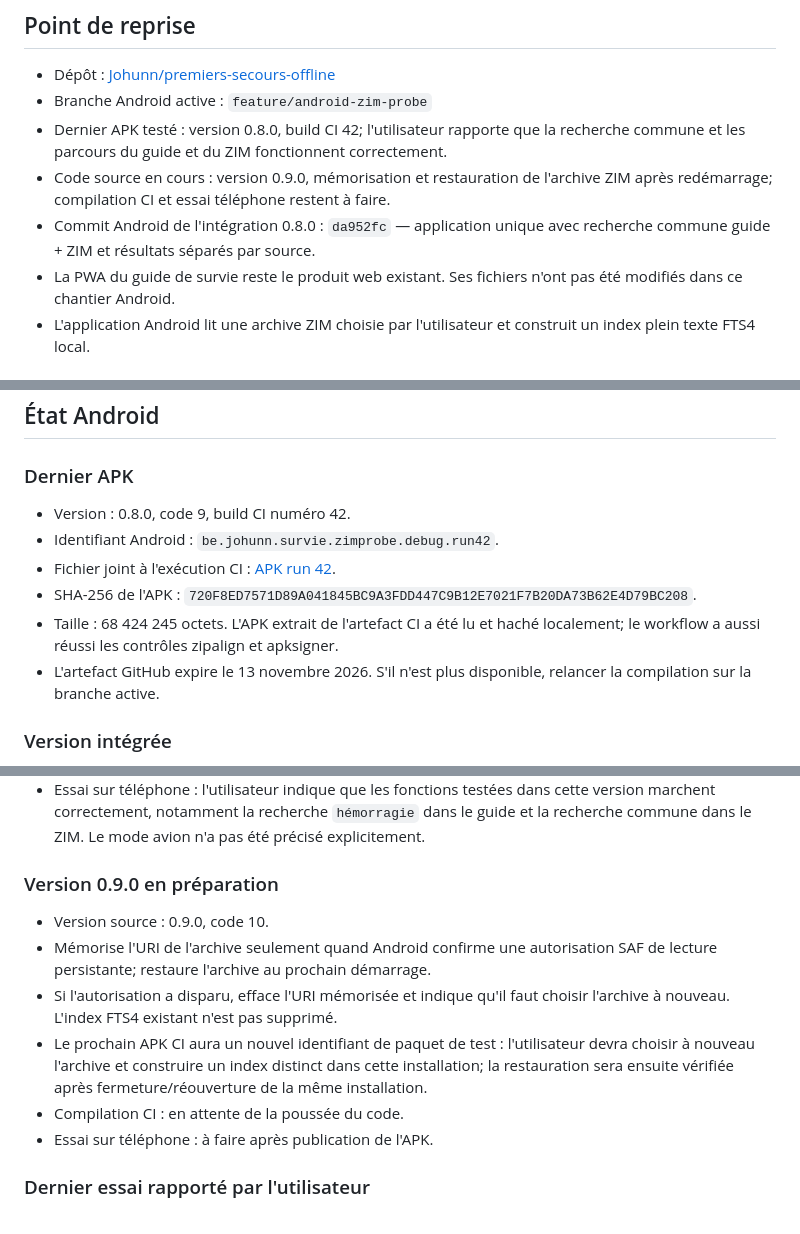
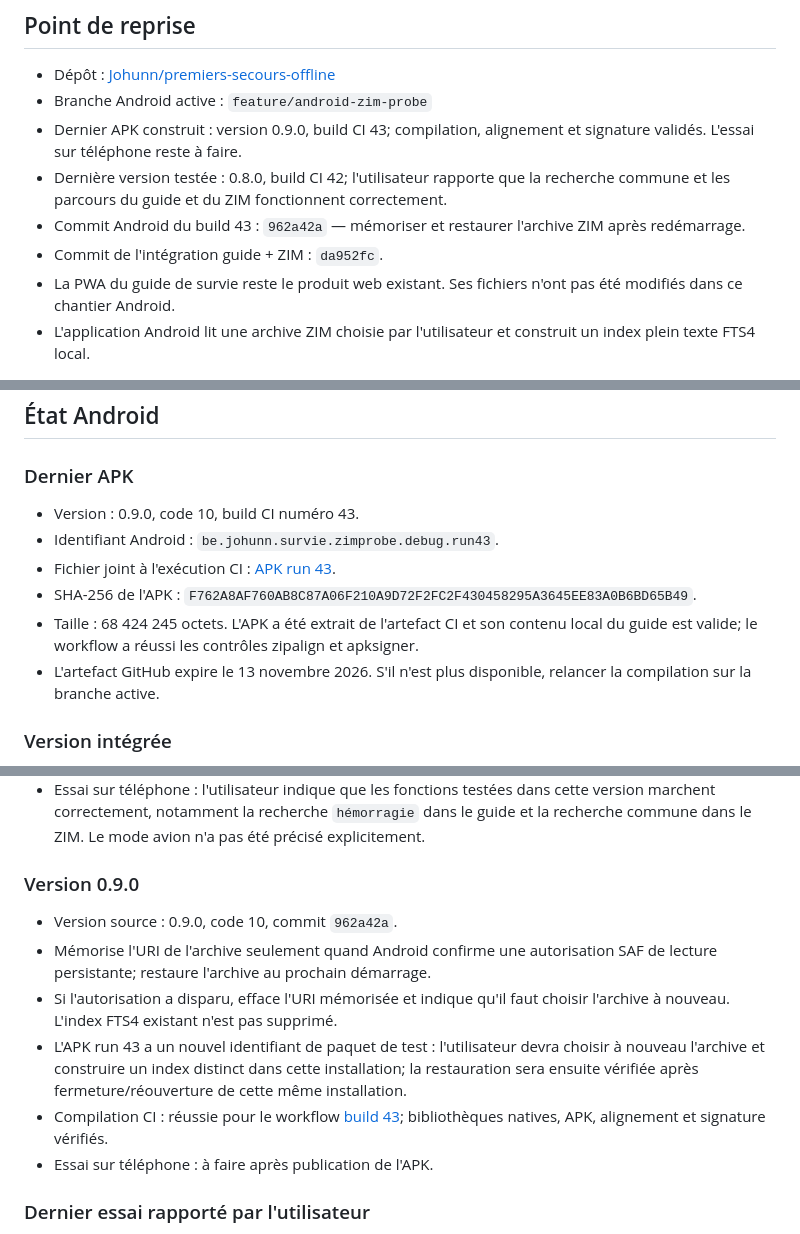
Before and after one commit to Johunn/premiers-secours-offline, a Markdown page: PROJECT_HANDOFF.md, 3 parts joined by grey strips. Drawn GitHub-style.

```diff
--- a/PROJECT_HANDOFF.md
+++ b/PROJECT_HANDOFF.md
@@ -6,9 +6,10 @@ Dernière mise à jour : 30 octobre 2026.
 
 - Dépôt : [Johunn/premiers-secours-offline](https://github.com/Johunn/premiers-secours-offline)
 - Branche Android active : `feature/android-zim-probe`
-- Dernier APK testé : version 0.8.0, build CI 42; l'utilisateur rapporte que la recherche commune et les parcours du guide et du ZIM fonctionnent correctement.
-- Code source en cours : version 0.9.0, mémorisation et restauration de l'archive ZIM après redémarrage; compilation CI et essai téléphone restent à faire.
-- Commit Android de l'intégration 0.8.0 : `da952fc` — application unique avec recherche commune guide + ZIM et résultats séparés par source.
+- Dernier APK construit : version 0.9.0, build CI 43; compilation, alignement et signature validés. L'essai sur téléphone reste à faire.
+- Dernière version testée : 0.8.0, build CI 42; l'utilisateur rapporte que la recherche commune et les parcours du guide et du ZIM fonctionnent correctement.
+- Commit Android du build 43 : `962a42a` — mémoriser et restaurer l'archive ZIM après redémarrage.
+- Commit de l'intégration guide + ZIM : `da952fc`.
 - La PWA du guide de survie reste le produit web existant. Ses fichiers n'ont pas été modifiés dans ce chantier Android.
 - L'application Android lit une archive ZIM choisie par l'utilisateur et construit un index plein texte FTS4 local.
 
@@ -22,11 +23,11 @@ L'archive `wikivoyage_fr_all_nopic_2026-10.zim` reste un corpus d'essai du lecte
 
 ### Dernier APK
 
-- Version : 0.8.0, code 9, build CI numéro 42.
-- Identifiant Android : `be.johunn.survie.zimprobe.debug.run42`.
-- Fichier joint à l'exécution CI : [APK run 42](https://github.com/Johunn/premiers-secours-offline/actions/runs/41135050442).
-- SHA-256 de l'APK : `720F8ED7571D89A041845BC9A3FDD447C9B12E7021F7B20DA73B62E4D79BC208`.
-- Taille : 68 424 245 octets. L'APK extrait de l'artefact CI a été lu et haché localement; le workflow a aussi réussi les contrôles zipalign et apksigner.
+- Version : 0.9.0, code 10, build CI numéro 43.
+- Identifiant Android : `be.johunn.survie.zimprobe.debug.run43`.
+- Fichier joint à l'exécution CI : [APK run 43](https://github.com/Johunn/premiers-secours-offline/actions/runs/41139363163).
+- SHA-256 de l'APK : `F762A8AF760AB8C87A06F210A9D72F2FC2F430458295A3645EE83A0B6BD65B49`.
+- Taille : 68 424 245 octets. L'APK a été extrait de l'artefact CI et son contenu local du guide est valide; le workflow a réussi les contrôles zipalign et apksigner.
 - L'artefact GitHub expire le 13 novembre 2026. S'il n'est plus disponible, relancer la compilation sur la branche active.
 
 ### Version intégrée
@@ -38,13 +39,13 @@ L'archive `wikivoyage_fr_all_nopic_2026-10.zim` reste un corpus d'essai du lecte
 - Compilation CI : réussie pour le workflow [build 42](https://github.com/Johunn/premiers-secours-offline/actions/runs/41135050442); bibliothèques natives, APK, alignement et signature vérifiés.
 - Essai sur téléphone : l'utilisateur indique que les fonctions testées dans cette version marchent correctement, notamment la recherche `hémorragie` dans le guide et la recherche commune dans le ZIM. Le mode avion n'a pas été précisé explicitement.
 
-### Version 0.9.0 en préparation
+### Version 0.9.0
 
-- Version source : 0.9.0, code 10.
+- Version source : 0.9.0, code 10, commit `962a42a`.
 - Mémorise l'URI de l'archive seulement quand Android confirme une autorisation SAF de lecture persistante; restaure l'archive au prochain démarrage.
 - Si l'autorisation a disparu, efface l'URI mémorisée et indique qu'il faut choisir l'archive à nouveau. L'index FTS4 existant n'est pas supprimé.
-- Le prochain APK CI aura un nouvel identifiant de paquet de test : l'utilisateur devra choisir à nouveau l'archive et construire un index distinct dans cette installation; la restauration sera ensuite vérifiée après fermeture/réouverture de la même installation.
-- Compilation CI : en attente de la poussée du code.
+- L'APK run 43 a un nouvel identifiant de paquet de test : l'utilisateur devra choisir à nouveau l'archive et construire un index distinct dans cette installation; la restauration sera ensuite vérifiée après fermeture/réouverture de cette même installation.
+- Compilation CI : réussie pour le workflow [build 43](https://github.com/Johunn/premiers-secours-offline/actions/runs/41139363163); bibliothèques natives, APK, alignement et signature vérifiés.
 - Essai sur téléphone : à faire après publication de l'APK.
 
 ### Dernier essai rapporté par l'utilisateur
```
Also changed, not shown: other parts of PROJECT_HANDOFF.md (+1 -1 lines), android-zim-probe/README.md (+1 -1 lines).
